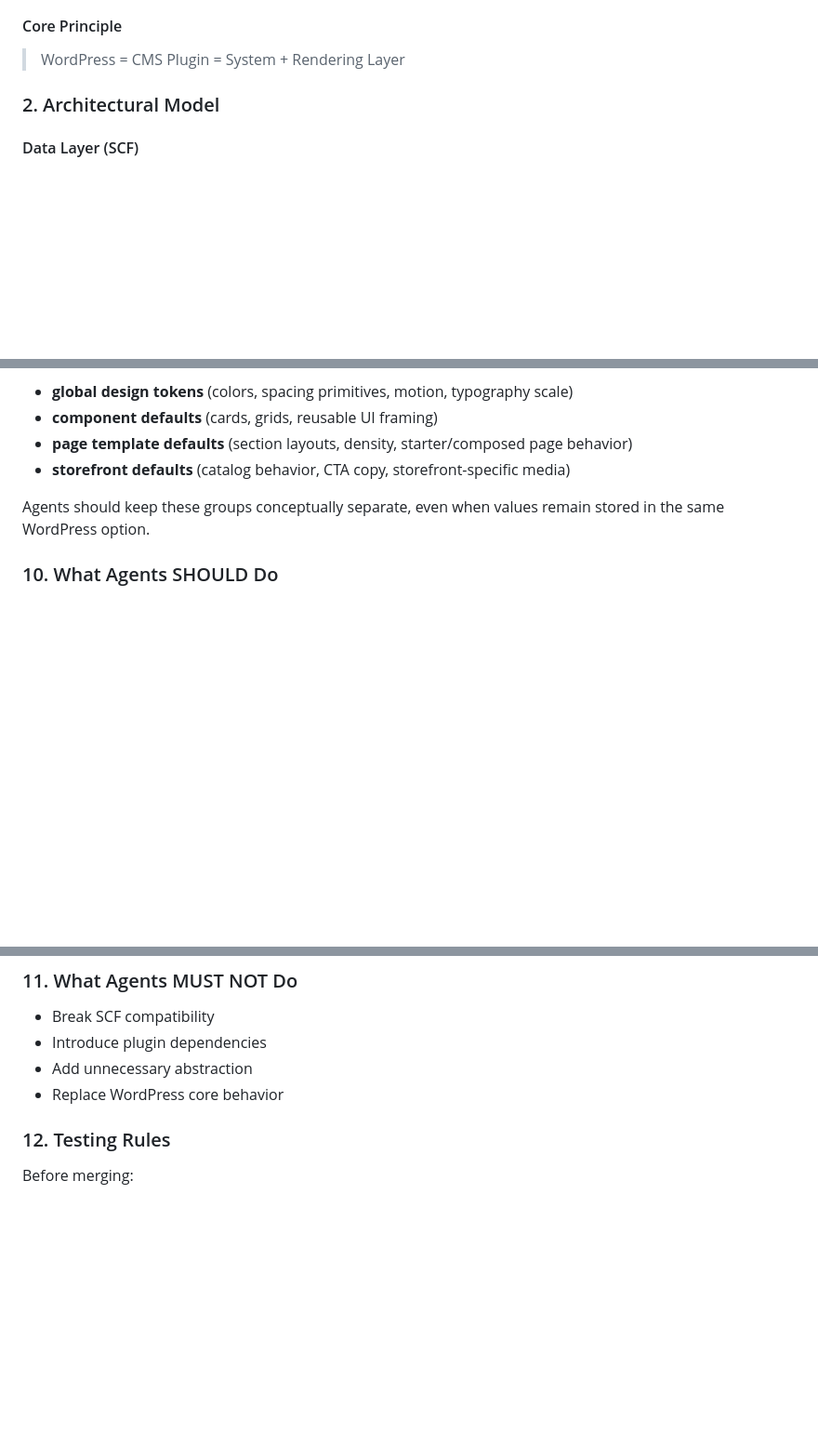
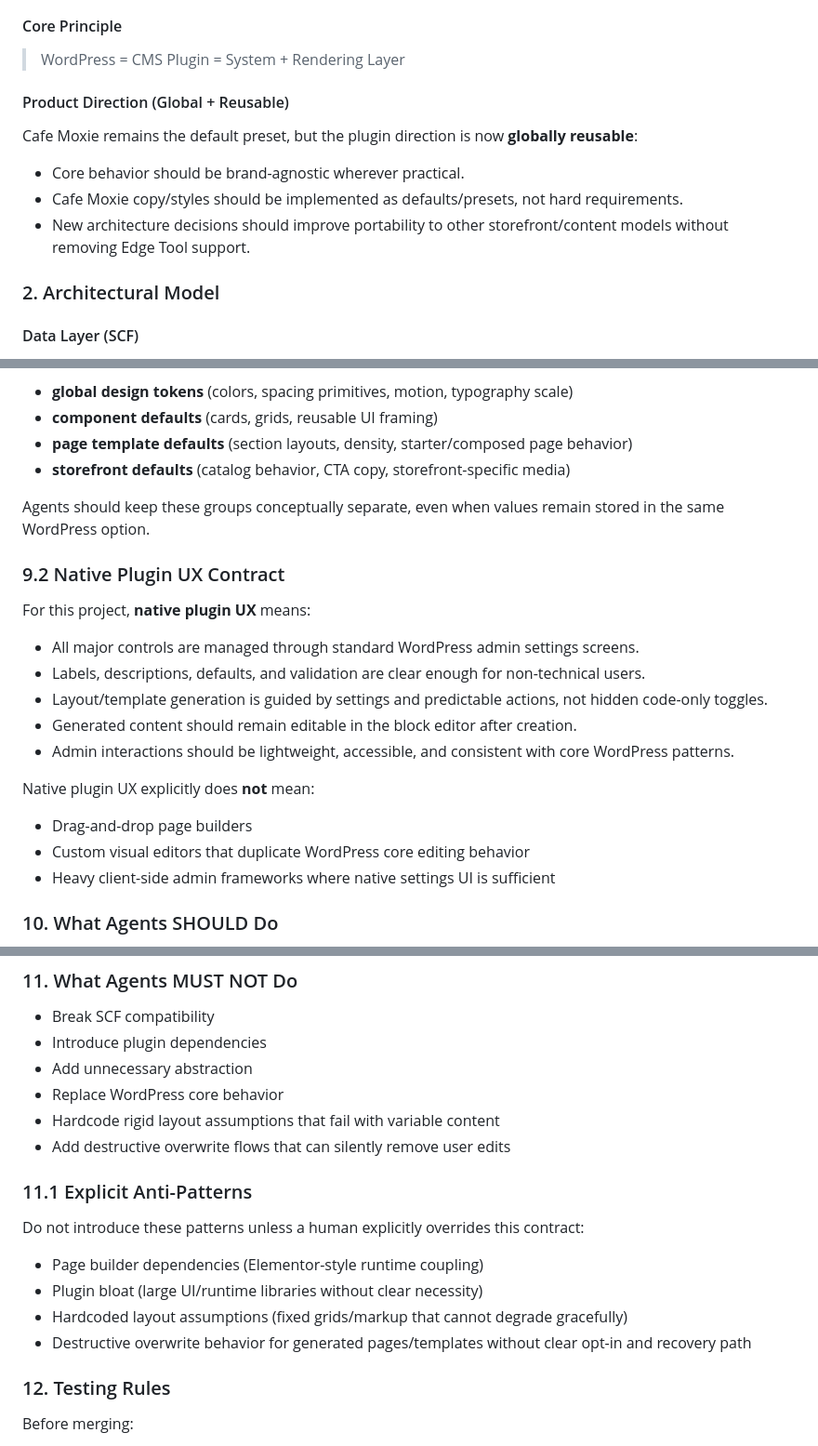
Before and after one commit to FabledSky/cafe-moxie-site-kit, a Markdown page: agents.md, 3 parts joined by grey strips. Shown at 93% size. GitHub-like rendering; blank space fills up the shorter version.

Commit message:
docs: expand agents contract for task 10

```diff
--- a/agents.md
+++ b/agents.md
@@ -22,6 +22,14 @@ The Cafe Moxie Site Kit is a **custom WordPress plugin** that:
 
 > WordPress = CMS
 > Plugin = System + Rendering Layer
+
+#### Product Direction (Global + Reusable)
+
+Cafe Moxie remains the default preset, but the plugin direction is now **globally reusable**:
+
+* Core behavior should be brand-agnostic wherever practical.
+* Cafe Moxie copy/styles should be implemented as defaults/presets, not hard requirements.
+* New architecture decisions should improve portability to other storefront/content models without removing Edge Tool support.
 
 
 
@@ -265,6 +276,22 @@ For maintainability across brands, plugin settings are grouped into four distinc
 
 Agents should keep these groups conceptually separate, even when values remain stored in the same WordPress option.
 
+### 9.2 Native Plugin UX Contract
+
+For this project, **native plugin UX** means:
+
+* All major controls are managed through standard WordPress admin settings screens.
+* Labels, descriptions, defaults, and validation are clear enough for non-technical users.
+* Layout/template generation is guided by settings and predictable actions, not hidden code-only toggles.
+* Generated content should remain editable in the block editor after creation.
+* Admin interactions should be lightweight, accessible, and consistent with core WordPress patterns.
+
+Native plugin UX explicitly does **not** mean:
+
+* Drag-and-drop page builders
+* Custom visual editors that duplicate WordPress core editing behavior
+* Heavy client-side admin frameworks where native settings UI is sufficient
+
 
 
 ### 10. What Agents SHOULD Do
@@ -283,6 +310,17 @@ Agents should keep these groups conceptually separate, even when values remain s
 * Introduce plugin dependencies
 * Add unnecessary abstraction
 * Replace WordPress core behavior
+* Hardcode rigid layout assumptions that fail with variable content
+* Add destructive overwrite flows that can silently remove user edits
+
+### 11.1 Explicit Anti-Patterns
+
+Do not introduce these patterns unless a human explicitly overrides this contract:
+
+* Page builder dependencies (Elementor-style runtime coupling)
+* Plugin bloat (large UI/runtime libraries without clear necessity)
+* Hardcoded layout assumptions (fixed grids/markup that cannot degrade gracefully)
+* Destructive overwrite behavior for generated pages/templates without clear opt-in and recovery path
 
 
 
```
Also changed, not shown: other parts of agents.md (+9 -0 lines).
